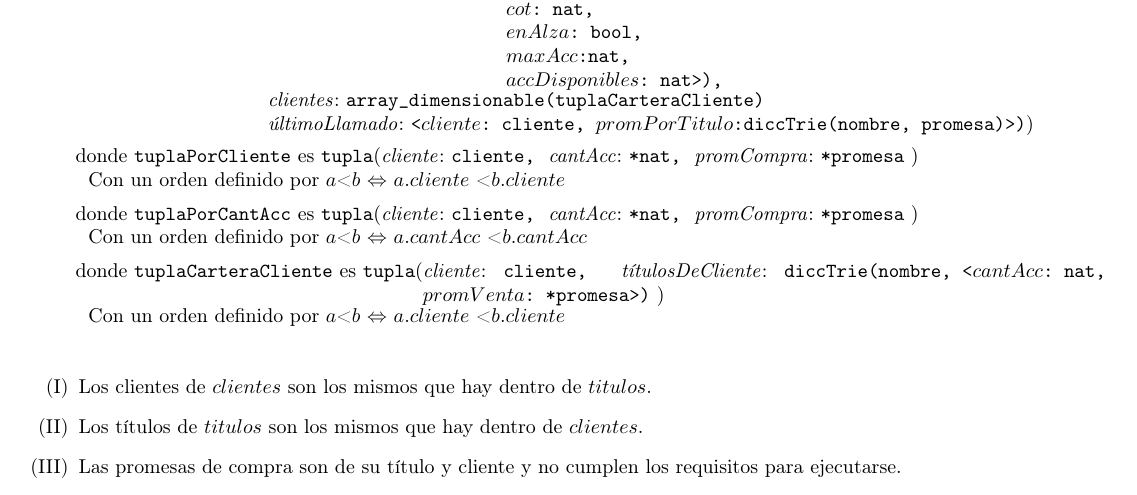
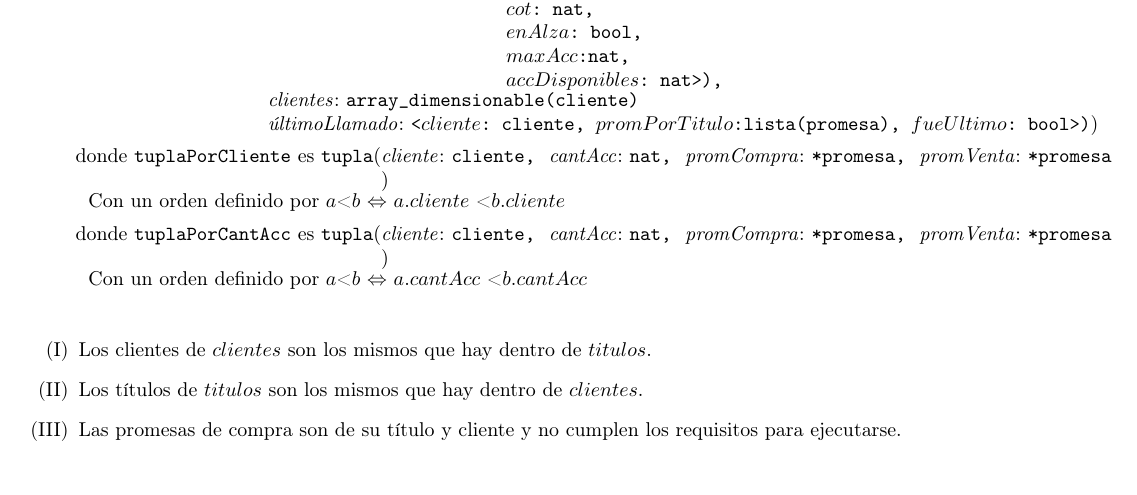
Before and after one commit to luparral/algo2tp2, a LaTeX document (informe.tex, which reads modulo_wolfie.tex): part of page 4 of 7, cut so that both start at the same text. Compiled offline with pdfLaTeX.

Commit message:
commit 23-5-13:38 nico

```diff
--- a/informe.tex
+++ b/informe.tex
@@ -1,5 +1,5 @@
 \documentclass[a4paper,10pt]{article}
-\usepackage[paper=a4paper, left=1cm, right=1cm, bottom=1.5cm, top=3.5cm]{geometry}
+\usepackage[paper=a4paper, left=1cm, right=0.9cm, bottom=1.5cm, top=3.5cm]{geometry}
 \usepackage[latin1]{inputenc}
 \usepackage[T1]{fontenc}
 \usepackage[spanish]{babel}
--- a/modulo_wolfie.tex
+++ b/modulo_wolfie.tex
@@ -86,30 +86,27 @@
       		{<$arrayClientes$: array\_dimensionable(tuplaPorCliente), \\$cot$: nat, \\$enAlza$: bool, \\$maxAcc$:nat, \\$accDisponibles$: nat>),}
       	\end{minipage}}%
 
-      \tupItem{clientes}{array\_dimensionable(tuplaCarteraCliente)}
+      \tupItem{clientes}{array\_dimensionable(cliente)}
 
-      \tupItem{\'ultimoLlamado}{<$cliente$: cliente, $promPorTitulo$:diccTrie(nombre, promesa)>)}%
+      \tupItem{\'ultimoLlamado}{<$cliente$: cliente, $promPorTitulo$:lista(promesa), $fueUltimo$: bool>)}%
     \end{Tupla}
 
     \begin{Tupla}[tuplaPorCliente]
     	\tupItem{cliente}{cliente,}
-    	\tupItem{cantAcc}{*nat,}
-    	\tupItem{promCompra}{*promesa}
+    	\tupItem{cantAcc}{nat,}
+    	\tupItem{promCompra}{*promesa,}
+    	\tupItem{promVenta}{*promesa}
     \end{Tupla}
     \indent\indent Con un orden definido por $a$<$b$ $\Leftrightarrow$ $a.cliente$ < $b.cliente$
 
     \begin{Tupla}[tuplaPorCantAcc]
     	\tupItem{cliente}{cliente,}
-    	\tupItem{cantAcc}{*nat,}
-    	\tupItem{promCompra}{*promesa}
+    	\tupItem{cantAcc}{nat,}
+    	\tupItem{promCompra}{*promesa,}
+    	\tupItem{promVenta}{*promesa}
     \end{Tupla}
     \indent\indent Con un orden definido por $a$<$b$ $\Leftrightarrow$ $a.cantAcc$ < $b.cantAcc$
 
-    \begin{Tupla}[tuplaCarteraCliente]
-    	\tupItem{cliente}{cliente,}
-    	\tupItem{t\'itulosDeCliente}{diccTrie(nombre, <$cantAcc$: nat, $promVenta$: *promesa>)}
-    \end{Tupla}
-    \indent\indent Con un orden definido por $a$<$b$ $\Leftrightarrow$ $a.cliente$ < $b.cliente$
 
 \end{Estructura}
  %----------------------------------------------------Rep------------------------------------------
```
Also changed, not shown: informe.pdf, 2 other files.
